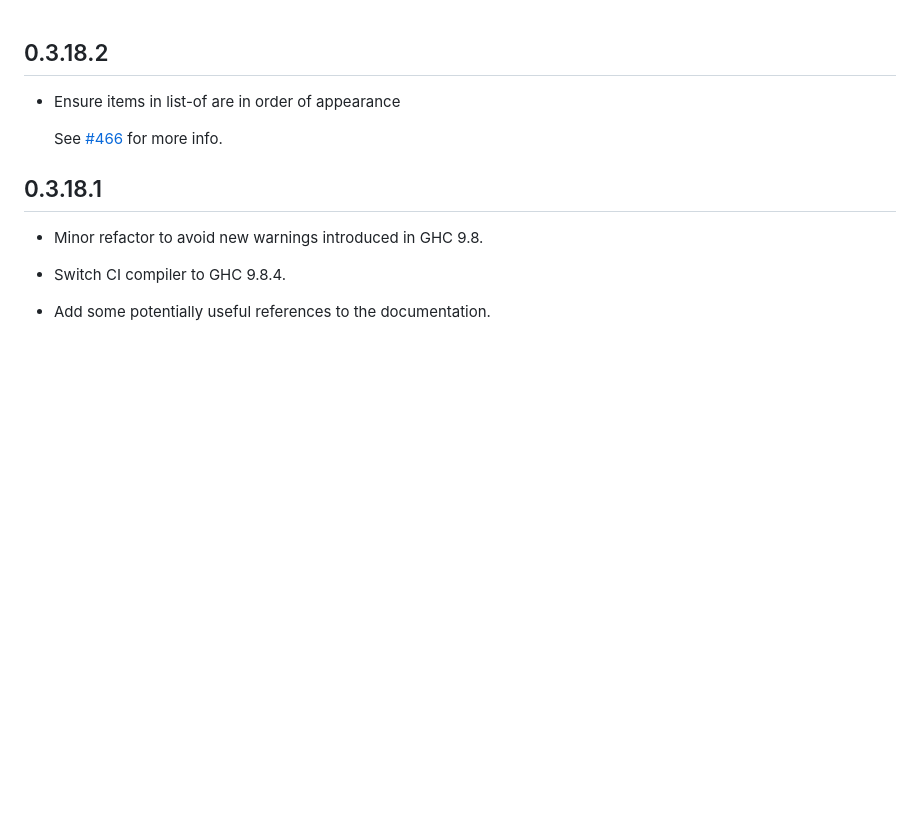
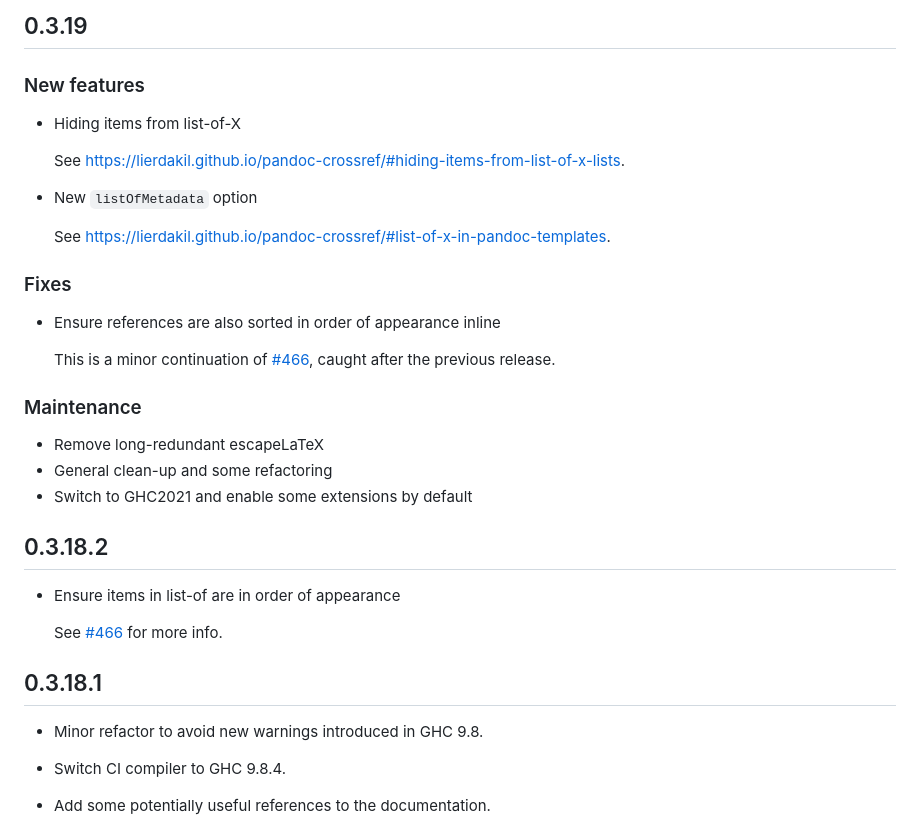
Before and after one commit to lierdakil/pandoc-crossref, a Markdown page: CHANGELOG.md, the part around the change. GitHub-like rendering; blank space fills up the shorter version.

Commit message:
Update CHANGELOG

```diff
--- a/CHANGELOG.md
+++ b/CHANGELOG.md
@@ -1,3 +1,29 @@
+## 0.3.19
+
+### New features
+
+-   Hiding items from list-of-X
+
+    See <https://lierdakil.github.io/pandoc-crossref/#hiding-items-from-list-of-x-lists>.
+
+-   New `listOfMetadata` option
+
+    See <https://lierdakil.github.io/pandoc-crossref/#list-of-x-in-pandoc-templates>.
+
+### Fixes
+
+-   Ensure references are also sorted in order of appearance inline
+
+    This is a minor continuation of
+    [#466](https://github.com/lierdakil/pandoc-crossref/issues/466), caught
+    after the previous release.
+
+### Maintenance
+
+-   Remove long-redundant escapeLaTeX
+-   General clean-up and some refactoring
+-   Switch to GHC2021 and enable some extensions by default
+
 ## 0.3.18.2
 
 -   Ensure items in list-of are in order of appearance
```
